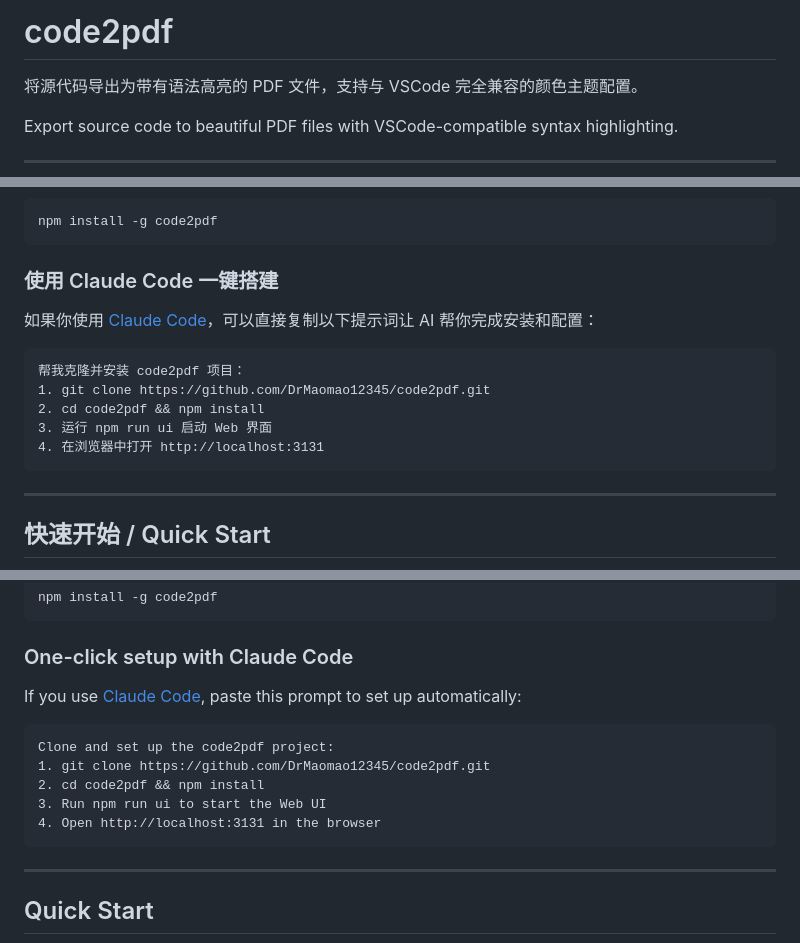
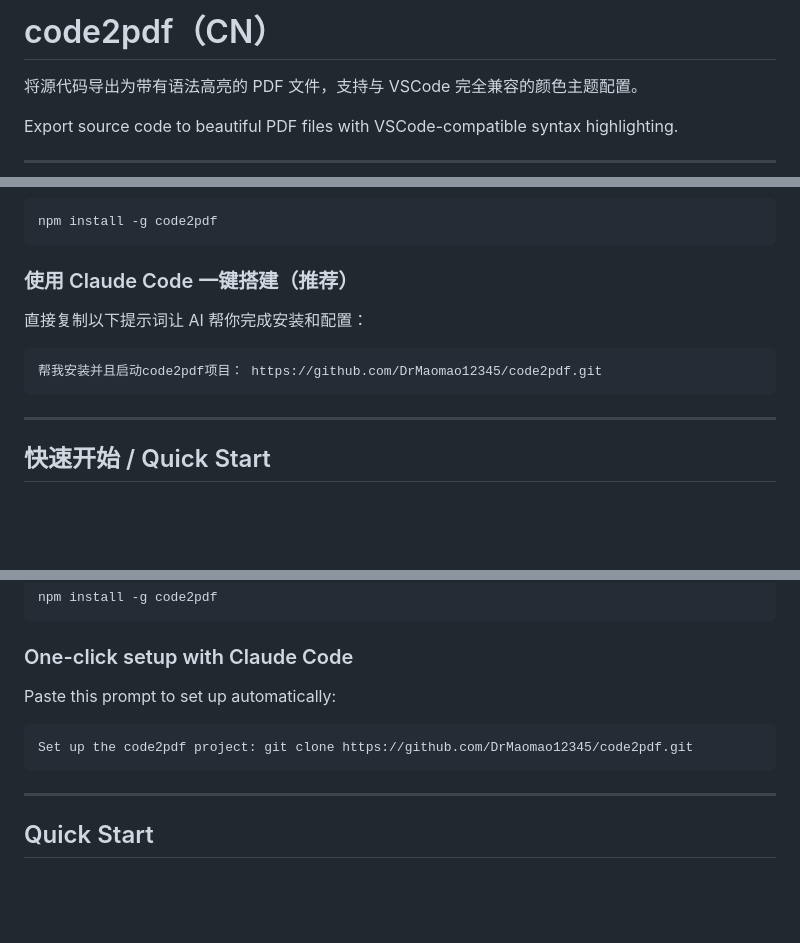
Before and after one commit to DrMaomao12345/code2pdf, a Markdown page: README.md, 3 parts joined by grey strips. Rendered like a GitHub page; blank space fills up the shorter version.

Commit message:
Revise README with Chinese and setup instructions
Updated README.md to include Chinese translations and improved instructions for using Claude Code.

````diff
--- a/README.md
+++ b/README.md
@@ -1,4 +1,4 @@
-# code2pdf
+# code2pdf（CN）
 
 将源代码导出为带有语法高亮的 PDF 文件，支持与 VSCode 完全兼容的颜色主题配置。
 
@@ -40,16 +40,11 @@ npm install
 npm install -g code2pdf
 ```
 
-### 使用 Claude Code 一键搭建
+### 使用 Claude Code 一键搭建（推荐）
 
-如果你使用 [Claude Code](https://claude.ai/code)，可以直接复制以下提示词让 AI 帮你完成安装和配置：
-
+直接复制以下提示词让 AI 帮你完成安装和配置：
 ```
-帮我克隆并安装 code2pdf 项目：
-1. git clone https://github.com/DrMaomao12345/code2pdf.git
-2. cd code2pdf && npm install
-3. 运行 npm run ui 启动 Web 界面
-4. 在浏览器中打开 http://localhost:3131
+帮我安装并且启动code2pdf项目： https://github.com/DrMaomao12345/code2pdf.git
 ```
 
 ---
@@ -334,14 +329,10 @@ npm install -g code2pdf
 
 ### One-click setup with Claude Code
 
-If you use [Claude Code](https://claude.ai/code), paste this prompt to set up automatically:
+Paste this prompt to set up automatically:
 
 ```
-Clone and set up the code2pdf project:
-1. git clone https://github.com/DrMaomao12345/code2pdf.git
-2. cd code2pdf && npm install
-3. Run npm run ui to start the Web UI
-4. Open http://localhost:3131 in the browser
+Set up the code2pdf project: git clone https://github.com/DrMaomao12345/code2pdf.git
 ```
 
 ---
````
Also changed, not shown: other parts of README.md (+2 -2 lines).
